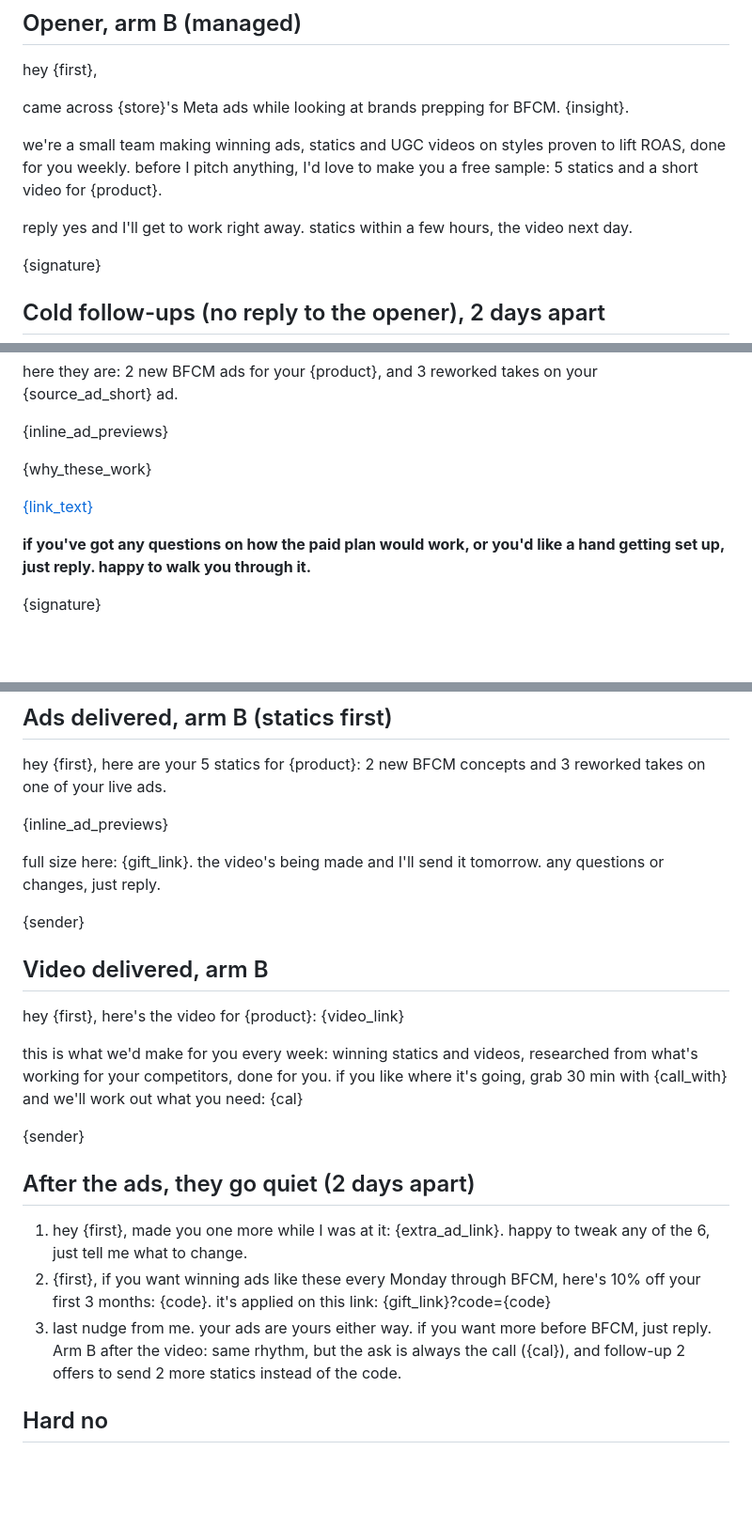
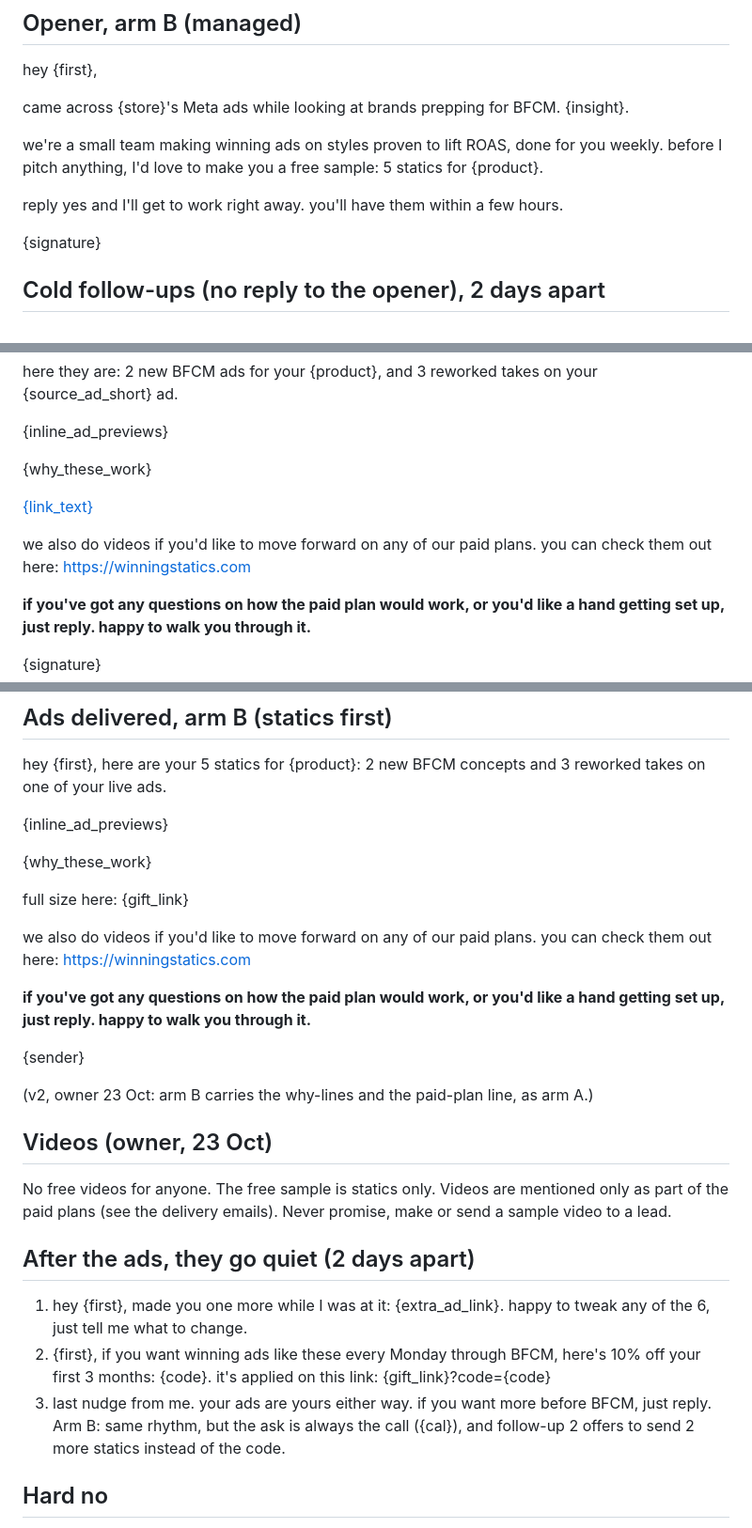
Before and after one commit to farooqchisty-hub/ws-outreach-plan, a Markdown page: COPY.md, 3 parts joined by grey strips. Shown at 94% size. Drawn GitHub-style; blank space fills up the shorter version.

Commit message:
No free videos: statics-only sample, videos on paid plans

```diff
--- a/COPY.md
+++ b/COPY.md
@@ -44,9 +44,9 @@ hey {first},
 
 came across {store}'s Meta ads while looking at brands prepping for BFCM. {insight}.
 
-we're a small team making winning ads, statics and UGC videos on styles proven to lift ROAS, done for you weekly. before I pitch anything, I'd love to make you a free sample: 5 statics and a short video for {product}.
+we're a small team making winning ads on styles proven to lift ROAS, done for you weekly. before I pitch anything, I'd love to make you a free sample: 5 statics for {product}.
 
-reply yes and I'll get to work right away. statics within a few hours, the video next day.
+reply yes and I'll get to work right away. you'll have them within a few hours.
 
 {signature}
 
@@ -68,6 +68,8 @@ here they are: 2 new BFCM ads for your {product}, and 3 reworked takes on your {
 
 [{link_text}]({short_link})
 
+we also do videos if you'd like to move forward on any of our paid plans. you can check them out here: https://winningstatics.com
+
 **if you've got any questions on how the paid plan would work, or you'd like a hand getting set up, just reply. happy to walk you through it.**
 
 {signature}
@@ -85,22 +87,27 @@ hey {first}, here are your 5 statics for {product}: 2 new BFCM concepts and 3 re
 
 {inline_ad_previews}
 
-full size here: {gift_link}. the video's being made and I'll send it tomorrow. any questions or changes, just reply.
+{why_these_work}
+
+full size here: {gift_link}
+
+we also do videos if you'd like to move forward on any of our paid plans. you can check them out here: https://winningstatics.com
+
+**if you've got any questions on how the paid plan would work, or you'd like a hand getting set up, just reply. happy to walk you through it.**
 
 {sender}
 
-## Video delivered, arm B
-hey {first}, here's the video for {product}: {video_link}
+(v2, owner 23 Oct: arm B carries the why-lines and the paid-plan line, as arm A.)
 
-this is what we'd make for you every week: winning statics and videos, researched from what's working for your competitors, done for you. if you like where it's going, grab 30 min with {call_with} and we'll work out what you need: {cal}
-
-{sender}
+## Videos (owner, 23 Oct)
+No free videos for anyone. The free sample is statics only. Videos are mentioned only as part of the paid plans
+(see the delivery emails). Never promise, make or send a sample video to a lead.
 
 ## After the ads, they go quiet (2 days apart)
 1. hey {first}, made you one more while I was at it: {extra_ad_link}. happy to tweak any of the 6, just tell me what to change.
 2. {first}, if you want winning ads like these every Monday through BFCM, here's 10% off your first 3 months: {code}. it's applied on this link: {gift_link}?code={code}
 3. last nudge from me. your ads are yours either way. if you want more before BFCM, just reply.
-Arm B after the video: same rhythm, but the ask is always the call ({cal}), and follow-up 2 offers to send 2 more statics instead of the code.
+Arm B: same rhythm, but the ask is always the call ({cal}), and follow-up 2 offers to send 2 more statics instead of the code.
 
 ## Hard no
 totally fair, thanks for letting me know. if you ever want to try it yourself, there's a free plan with 5 free ads at winningstatics.com. no pressure, and reply anytime if that changes.
```
Also changed, not shown: DECISIONS.md (+3 -4 lines), FAQ.md (+1 -1 lines).
